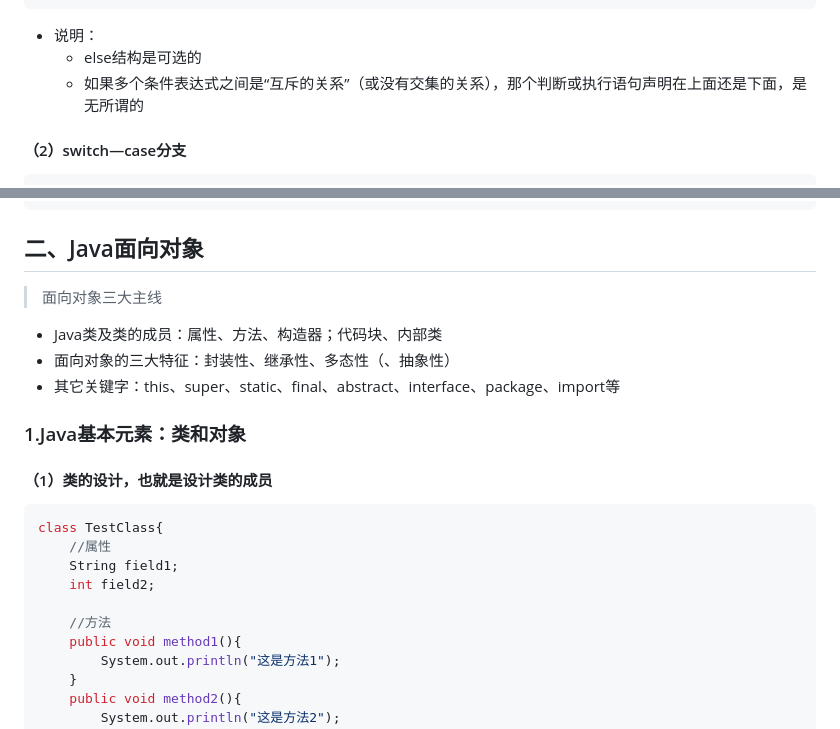
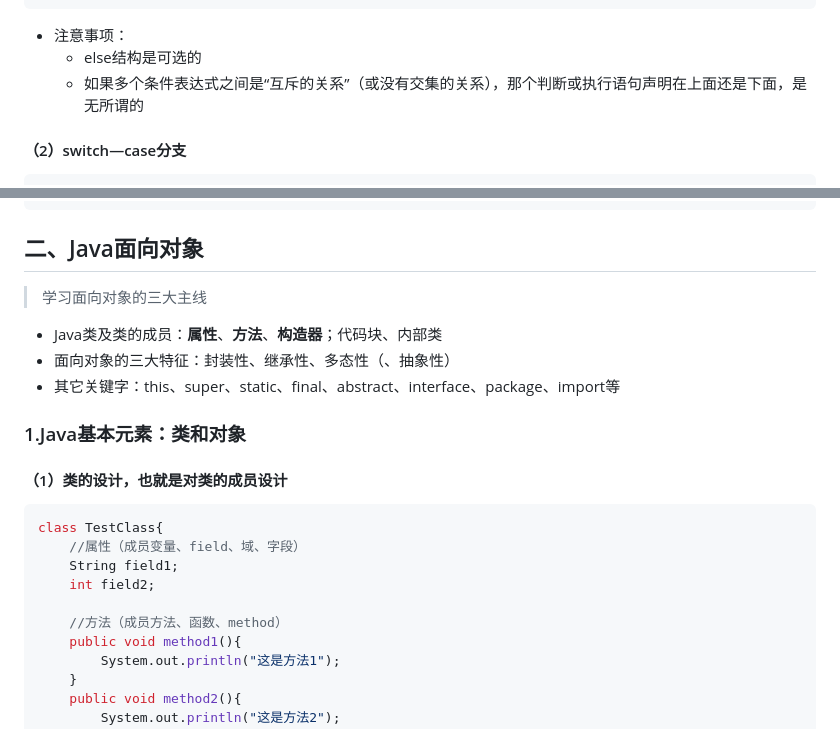
Before and after one commit to x41v3r/x41v3r-blog, a Markdown page: markdowns/Java语言程序设计.md, 2 parts joined by grey strips. GitHub-like rendering.

````diff
--- a/markdowns/Java语言程序设计.md
+++ b/markdowns/Java语言程序设计.md
@@ -238,7 +234,7 @@ if(条件表达式1){
     程序语句块3;
 }
 ```
-* 说明：
+* 注意事项：
 	* else结构是可选的
 	* 如果多个条件表达式之间是“互斥的关系”（或没有交集的关系），那个判断或执行语句声明在上面还是下面，是无所谓的
 
@@ -457,22 +451,22 @@ System.out.println(arrayVar[0].toString());
 
 ## 二、Java面向对象
 
-> 面向对象三大主线
-* Java类及类的成员：属性、方法、构造器；代码块、内部类
+> 学习面向对象的三大主线
+* Java类及类的成员：**属性**、**方法**、**构造器**；代码块、内部类
 * 面向对象的三大特征：封装性、继承性、多态性（、抽象性）
 * 其它关键字：this、super、static、final、abstract、interface、package、import等
 
 ### 1.Java基本元素：类和对象
 
-#### （1）类的设计，也就是设计类的成员
+#### （1）类的设计，也就是对类的成员设计
 
 ```c#
 class TestClass{
-	//属性
+	//属性（成员变量、field、域、字段）
 	String field1;
 	int field2;
 
-	//方法
+	//方法（成员方法、函数、method）
 	public void method1(){
 		System.out.println("这是方法1");
 	}
````
Also changed, not shown: other parts of markdowns/Java语言程序设计.md (+19 -21 lines), markdowns/Web前端开发.md (+41 -12 lines), markdowns/pictures/Java对象的内存解析.png (added).
